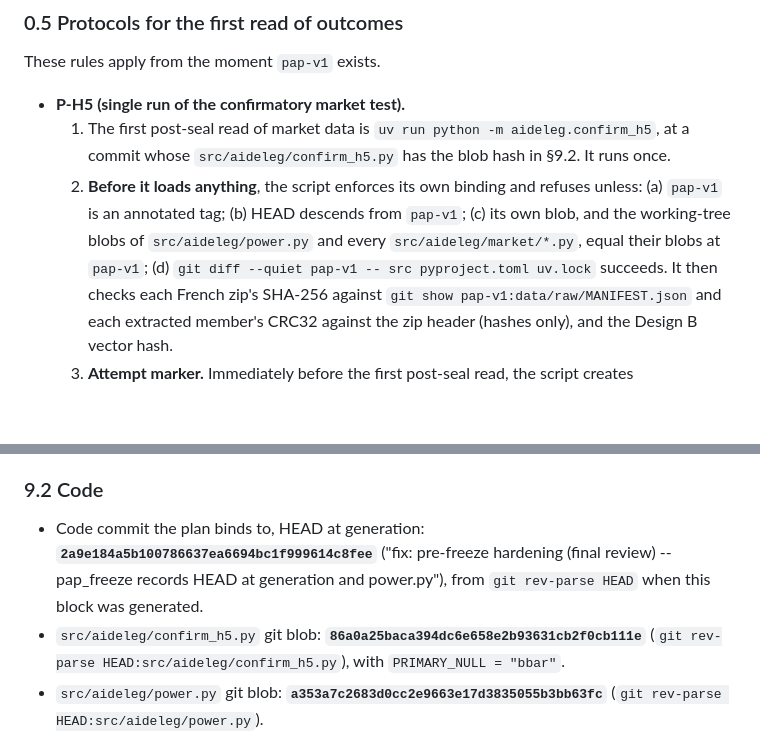
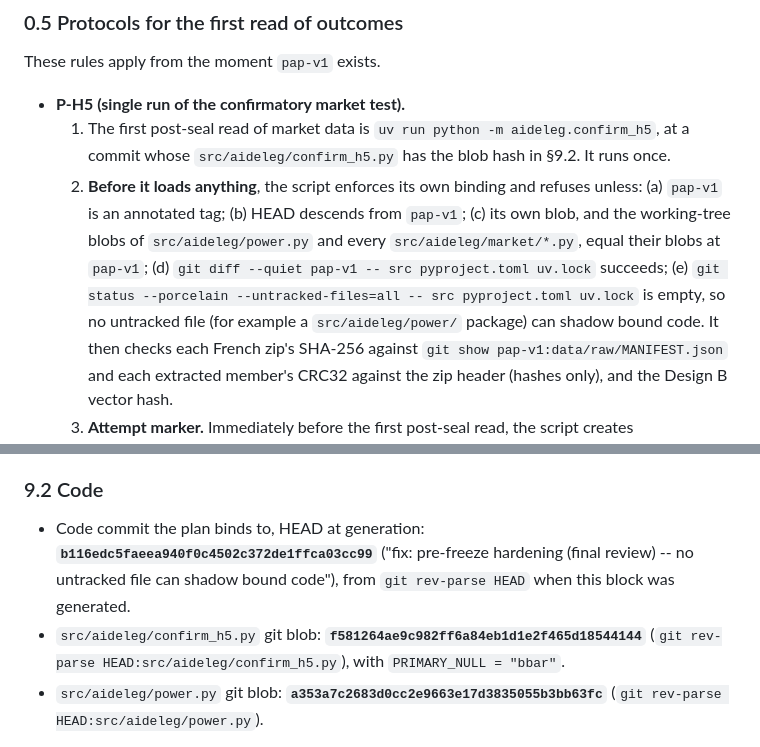
Before and after one commit to ajaiupadhyaya/ai-delegation, a Markdown page: docs/pap/pre-analysis-plan.md, 2 parts joined by grey strips. Rendered like a GitHub page; blank space fills up the shorter version.

Commit message:
docs(pap): P-H5 adds the untracked-file check (e); §9 regenerated
Co-Authored-By: Claude Opus 5.5 <noreply@anthropic.com>

```diff
--- a/docs/pap/pre-analysis-plan.md
+++ b/docs/pap/pre-analysis-plan.md
@@ -172,7 +172,9 @@ These rules apply from the moment `pap-v1` exists.
   2. **Before it loads anything**, the script enforces its own binding and refuses unless:
      (a) `pap-v1` is an annotated tag; (b) HEAD descends from `pap-v1`; (c) its own blob, and the
      working-tree blobs of `src/aideleg/power.py` and every `src/aideleg/market/*.py`, equal their
-     blobs at `pap-v1`; (d) `git diff --quiet pap-v1 -- src pyproject.toml uv.lock` succeeds. It
+     blobs at `pap-v1`; (d) `git diff --quiet pap-v1 -- src pyproject.toml uv.lock` succeeds; (e)
+     `git status --porcelain --untracked-files=all -- src pyproject.toml uv.lock` is empty, so no
+     untracked file (for example a `src/aideleg/power/` package) can shadow bound code. It
      then checks each French zip's SHA-256 against `git show pap-v1:data/raw/MANIFEST.json` and each
      extracted member's CRC32 against the zip header (hashes only), and the Design B vector hash.
   3. **Attempt marker.** Immediately before the first post-seal read, the script creates
@@ -1289,8 +1291,8 @@ appear only in a clearly marked appendix (spec §5.4.1).
 ### 9.2 Code
 
 <!-- BEGIN GENERATED: code binding -->
-- Code commit the plan binds to, HEAD at generation: **`2a9e184a5b100786637ea6694bc1f999614c8fee`** ("fix: pre-freeze hardening (final review) -- pap_freeze records HEAD at generation and power.py"), from `git rev-parse HEAD` when this block was generated.
-- `src/aideleg/confirm_h5.py` git blob: **`86a0a25baca394dc6e658e2b93631cb2f0cb111e`** (`git rev-parse HEAD:src/aideleg/confirm_h5.py`), with `PRIMARY_NULL = "bbar"`.
+- Code commit the plan binds to, HEAD at generation: **`b116edc5faeea940f0c4502c372de1ffca03cc99`** ("fix: pre-freeze hardening (final review) -- no untracked file can shadow bound code"), from `git rev-parse HEAD` when this block was generated.
+- `src/aideleg/confirm_h5.py` git blob: **`f581264ae9c982ff6a84eb1d1e2f465d18544144`** (`git rev-parse HEAD:src/aideleg/confirm_h5.py`), with `PRIMARY_NULL = "bbar"`.
 - `src/aideleg/power.py` git blob: **`a353a7c2683d0cc2e9663e17d3835055b3bb63fc`** (`git rev-parse HEAD:src/aideleg/power.py`).
 <!-- END GENERATED: code binding -->
 
```
